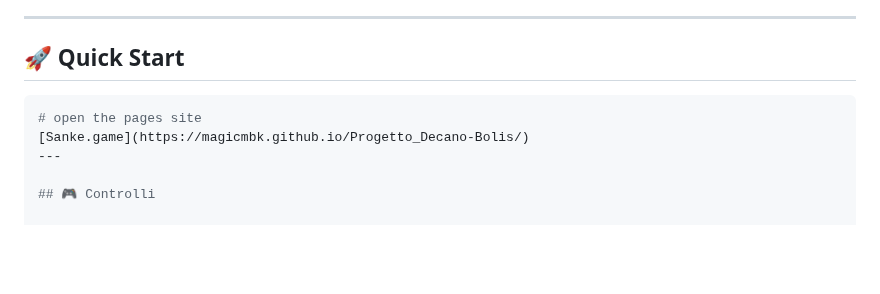
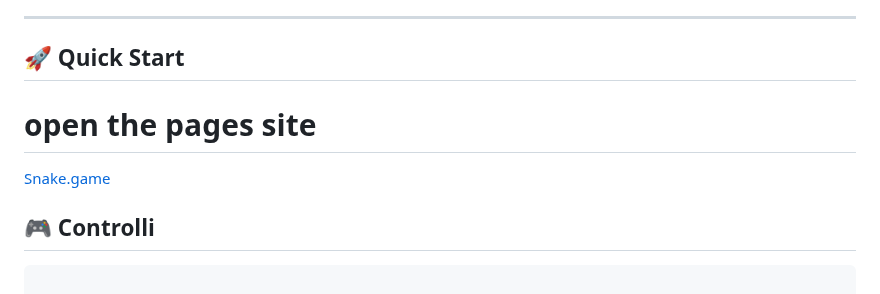
Before and after one commit to MagicMBK/Progetto_Decano-Bolis, a Markdown page: README.md, the part around the change. Rendered like a GitHub page; blank space fills up the shorter version.

Commit message:
fix sintassi link

````diff
--- a/README.md
+++ b/README.md
@@ -27,12 +27,13 @@
 
 ## 🚀 Quick Start
 
-```bash
+
 # open the pages site
-[Sanke.game](https://magicmbk.github.io/Progetto_Decano-Bolis/)
----
+[Snake.game](https://magicmbk.github.io/Progetto_Decano-Bolis/)
+
 
 ## 🎮 Controlli
+```bash
 
 | Azione | Tasti |
 |--------|-------|
````
